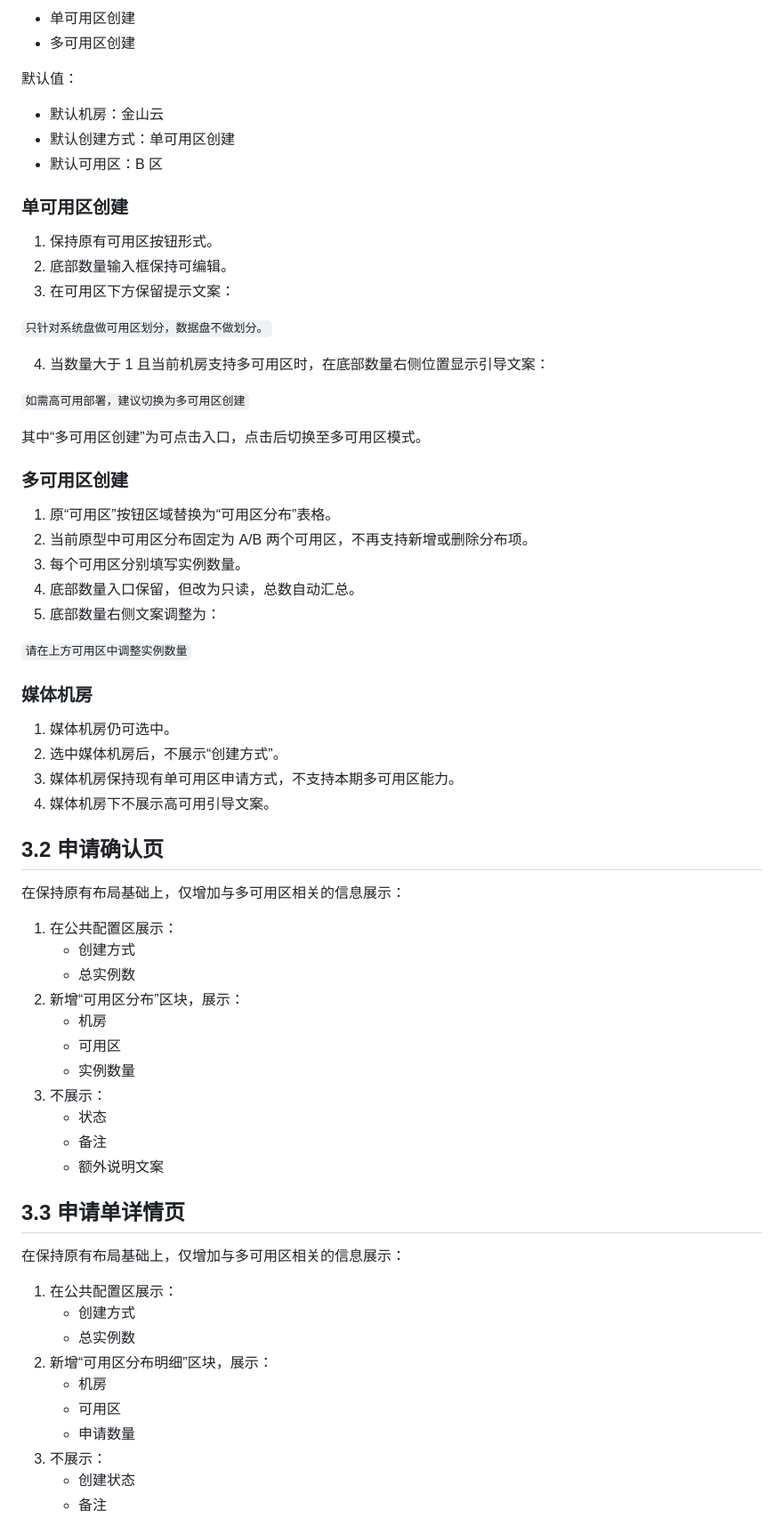
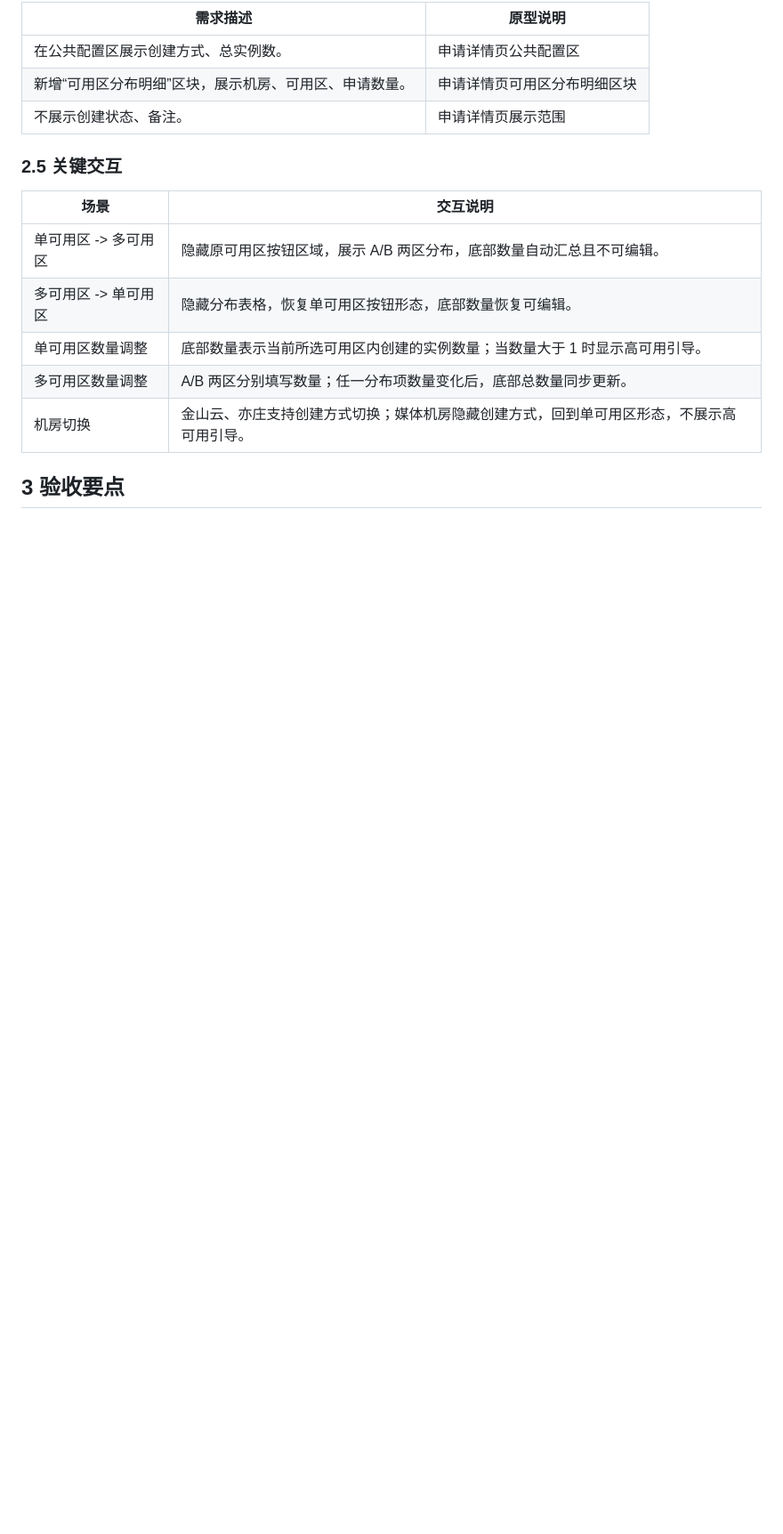
Before and after one commit to miles-cloud-lab/cvm-prototype, a Markdown page: multi-az-application/需求文档-CVM多可用区创建.md, the part around one of its changes. Shown at 89% size. Rendered like a GitHub page; blank space fills up the shorter version.

```diff
--- a/multi-az-application/需求文档-CVM多可用区创建.md
+++ b/multi-az-application/需求文档-CVM多可用区创建.md
@@ -34,72 +54,19 @@ SCLB 高可用场景下，需要调用 CVM 接口分别在 A、B 可用区各创
 
-- 单可用区创建
-- 多可用区创建
+| 需求描述 | 原型说明 |
+| --- | --- |
+| 在公共配置区展示创建方式、总实例数。 | 申请详情页公共配置区 |
+| 新增“可用区分布明细”区块，展示机房、可用区、申请数量。 | 申请详情页可用区分布明细区块 |
+| 不展示创建状态、备注。 | 申请详情页展示范围 |
 
-默认值：
+### 2.5 关键交互
 
-- 默认机房：金山云
-- 默认创建方式：单可用区创建
-- 默认可用区：B 区
+| 场景 | 交互说明 |
+| --- | --- |
+| 单可用区 -> 多可用区 | 隐藏原可用区按钮区域，展示 A/B 两区分布，底部数量自动汇总且不可编辑。 |
+| 多可用区 -> 单可用区 | 隐藏分布表格，恢复单可用区按钮形态，底部数量恢复可编辑。 |
+| 单可用区数量调整 | 底部数量表示当前所选可用区内创建的实例数量；当数量大于 1 时显示高可用引导。 |
+| 多可用区数量调整 | A/B 两区分别填写数量；任一分布项数量变化后，底部总数量同步更新。 |
+| 机房切换 | 金山云、亦庄支持创建方式切换；媒体机房隐藏创建方式，回到单可用区形态，不展示高可用引导。 |
 
-### 单可用区创建
+## 3 验收要点
 
-1. 保持原有可用区按钮形式。
-2. 底部数量输入框保持可编辑。
-3. 在可用区下方保留提示文案：
-
-`只针对系统盘做可用区划分，数据盘不做划分。`
-
-4. 当数量大于 1 且当前机房支持多可用区时，在底部数量右侧位置显示引导文案：
-
-`如需高可用部署，建议切换为多可用区创建`
-
-其中“多可用区创建”为可点击入口，点击后切换至多可用区模式。
-
-### 多可用区创建
-
-1. 原“可用区”按钮区域替换为“可用区分布”表格。
-2. 当前原型中可用区分布固定为 A/B 两个可用区，不再支持新增或删除分布项。
-3. 每个可用区分别填写实例数量。
-4. 底部数量入口保留，但改为只读，总数自动汇总。
-5. 底部数量右侧文案调整为：
-
-`请在上方可用区中调整实例数量`
-
-### 媒体机房
-
-1. 媒体机房仍可选中。
-2. 选中媒体机房后，不展示“创建方式”。
-3. 媒体机房保持现有单可用区申请方式，不支持本期多可用区能力。
-4. 媒体机房下不展示高可用引导文案。
-
-## 3.2 申请确认页
-
-在保持原有布局基础上，仅增加与多可用区相关的信息展示：
-
-1. 在公共配置区展示：
-   - 创建方式
-   - 总实例数
-2. 新增“可用区分布”区块，展示：
-   - 机房
-   - 可用区
-   - 实例数量
-3. 不展示：
-   - 状态
-   - 备注
-   - 额外说明文案
-
-## 3.3 申请单详情页
-
-在保持原有布局基础上，仅增加与多可用区相关的信息展示：
-
-1. 在公共配置区展示：
-   - 创建方式
-   - 总实例数
-2. 新增“可用区分布明细”区块，展示：
-   - 机房
-   - 可用区
-   - 申请数量
-3. 不展示：
-   - 创建状态
-   - 备注
-
```
Also changed, not shown: other parts of multi-az-application/需求文档-CVM多可用区创建.md (+52 -96 lines).
